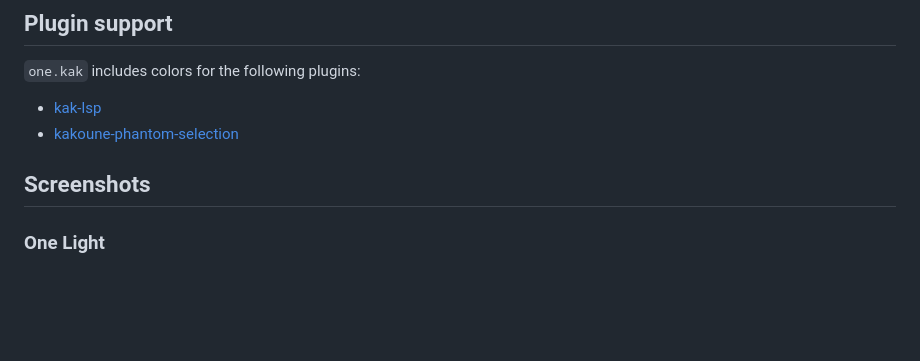
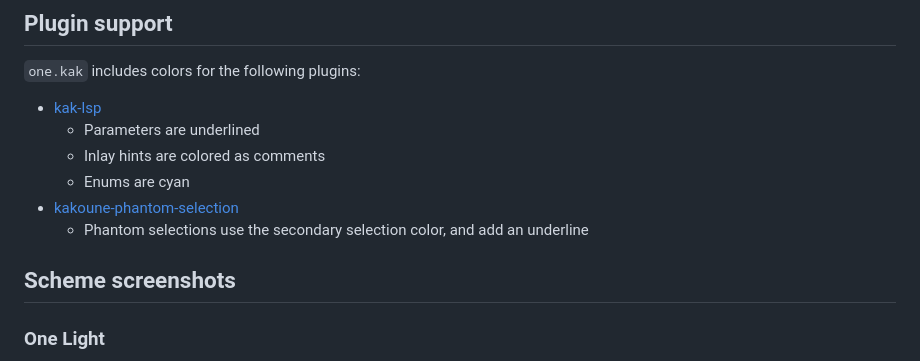
Before and after one commit to raiguard/kak-one, a Markdown page: README.md, the part around one of its changes. Drawn GitHub-style; blank space fills up the shorter version.

Commit message:
Add feature-specific screenshots

```diff
--- a/README.md
+++ b/README.md
@@ -9,9 +9,13 @@ Includes an additional `One Darker` colorscheme, which is a personalized flavor
 `one.kak` includes colors for the following plugins:
 
 - [kak-lsp](https://github.com/kak-lsp/kak-lsp)
+    - Parameters are underlined
+    - Inlay hints are colored as comments
+    - Enums are cyan
 - [kakoune-phantom-selection](https://github.com/occivink/kakoune-phantom-selection)
+    - Phantom selections use the secondary selection color, and add an underline
 
-## Screenshots
+## Scheme screenshots
 
 ### One Light
 
```
Also changed, not shown: other parts of README.md (+14 -0 lines), screenshots/alpha-blended-selections.png (added), screenshots/phantom-selections.png (added), screenshots/secondary-selections.png (added).
